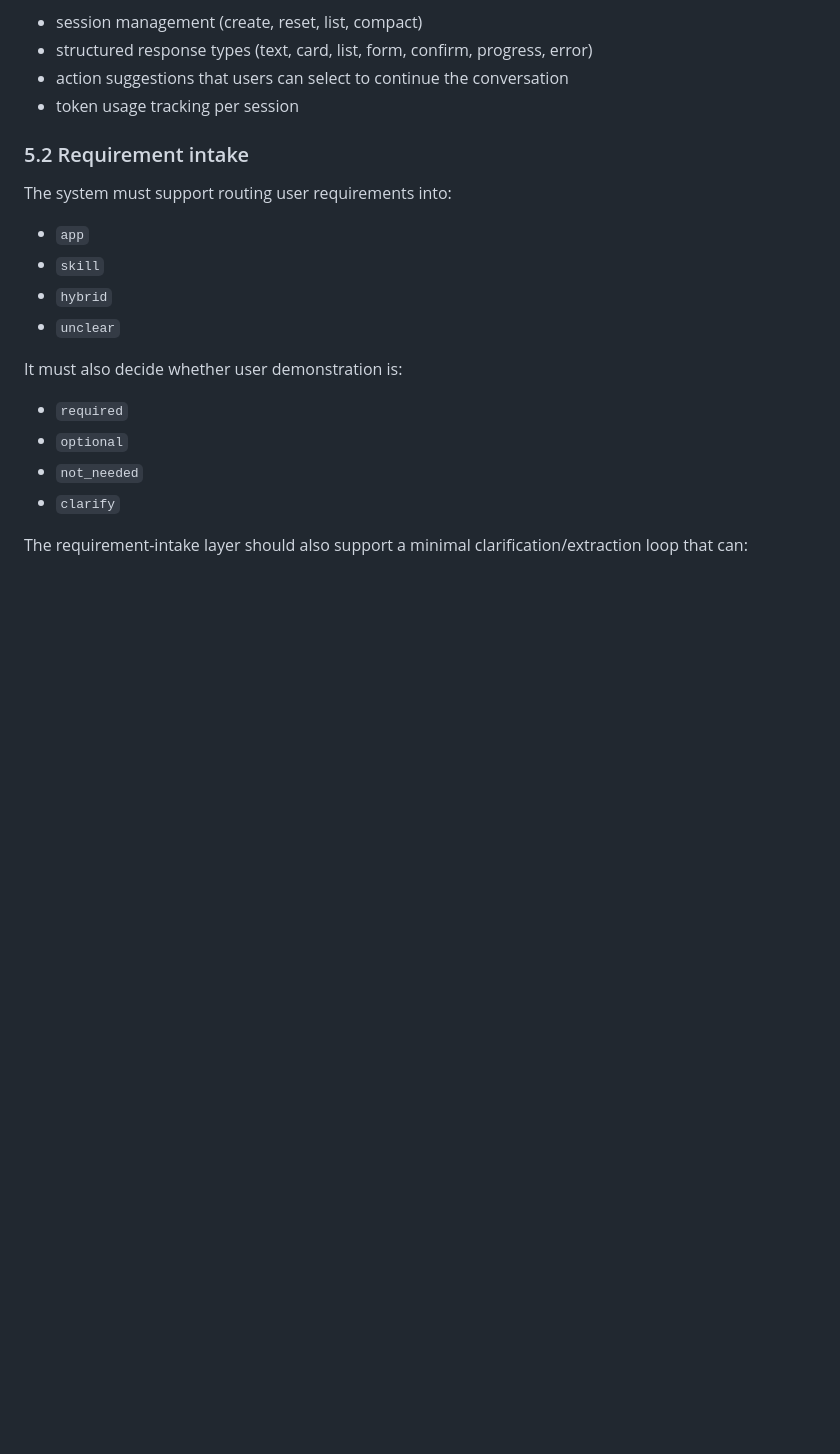
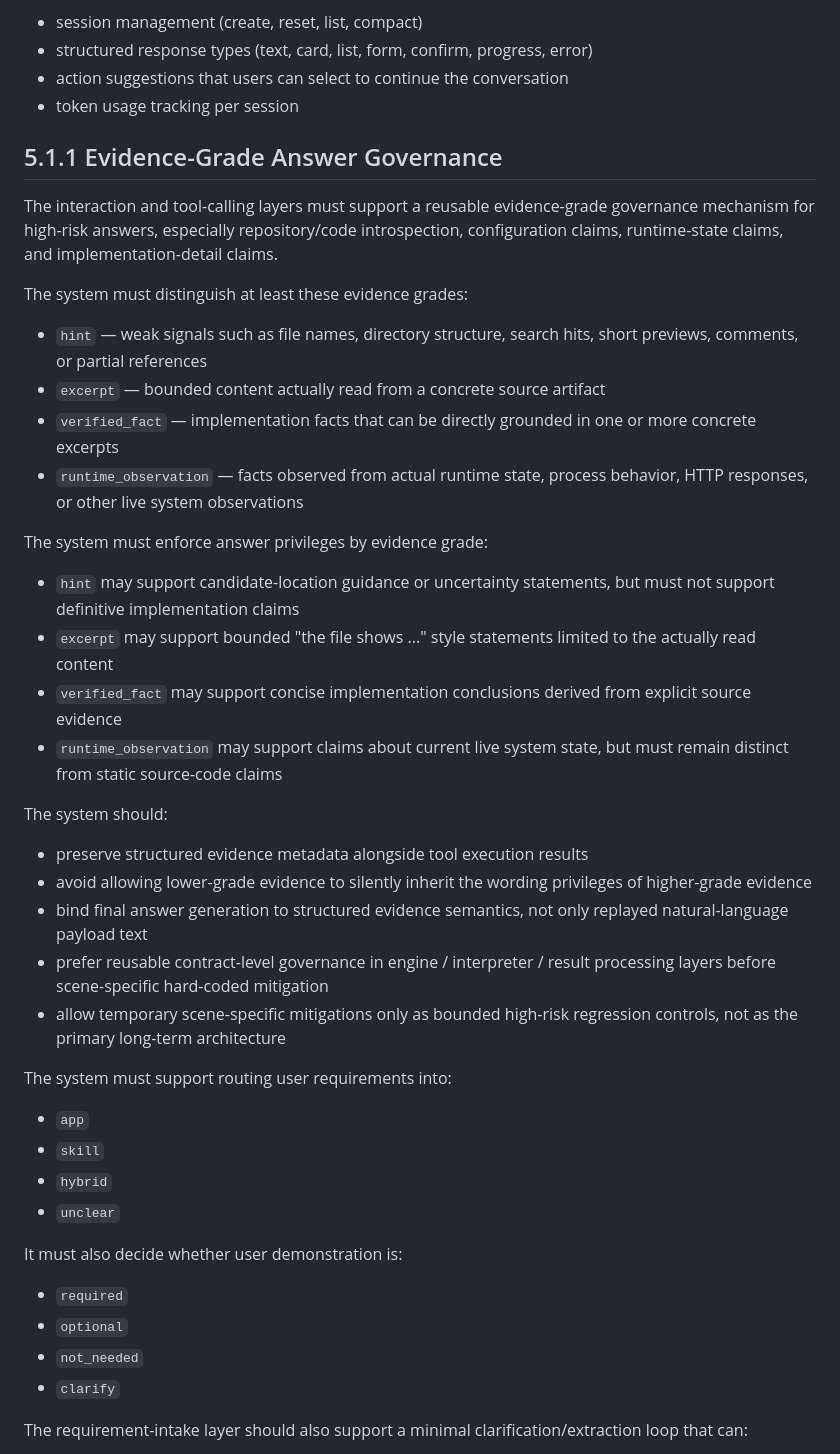
Before and after one commit to wangchienbo/AgentSystem, a Markdown page: docs/requirements.md, the part around the change. Drawn GitHub-style; blank space fills up the shorter version.

```diff
--- a/docs/requirements.md
+++ b/docs/requirements.md
@@ -184,7 +184,28 @@ The interaction gateway must also support:
 - action suggestions that users can select to continue the conversation
 - token usage tracking per session
 
-### 5.2 Requirement intake
+## 5.1.1 Evidence-Grade Answer Governance
+The interaction and tool-calling layers must support a reusable evidence-grade governance mechanism for high-risk answers, especially repository/code introspection, configuration claims, runtime-state claims, and implementation-detail claims.
+
+The system must distinguish at least these evidence grades:
+- `hint` — weak signals such as file names, directory structure, search hits, short previews, comments, or partial references
+- `excerpt` — bounded content actually read from a concrete source artifact
+- `verified_fact` — implementation facts that can be directly grounded in one or more concrete excerpts
+- `runtime_observation` — facts observed from actual runtime state, process behavior, HTTP responses, or other live system observations
+
+The system must enforce answer privileges by evidence grade:
+- `hint` may support candidate-location guidance or uncertainty statements, but must not support definitive implementation claims
+- `excerpt` may support bounded "the file shows ..." style statements limited to the actually read content
+- `verified_fact` may support concise implementation conclusions derived from explicit source evidence
+- `runtime_observation` may support claims about current live system state, but must remain distinct from static source-code claims
+
+The system should:
+- preserve structured evidence metadata alongside tool execution results
+- avoid allowing lower-grade evidence to silently inherit the wording privileges of higher-grade evidence
+- bind final answer generation to structured evidence semantics, not only replayed natural-language payload text
+- prefer reusable contract-level governance in engine / interpreter / result processing layers before scene-specific hard-coded mitigation
+- allow temporary scene-specific mitigations only as bounded high-risk regression controls, not as the primary long-term architecture
+
 The system must support routing user requirements into:
 - `app`
 - `skill`
```
Also changed, not shown: docs/design.md (+22 -1 lines), docs/development-log.md (+44 -0 lines).
